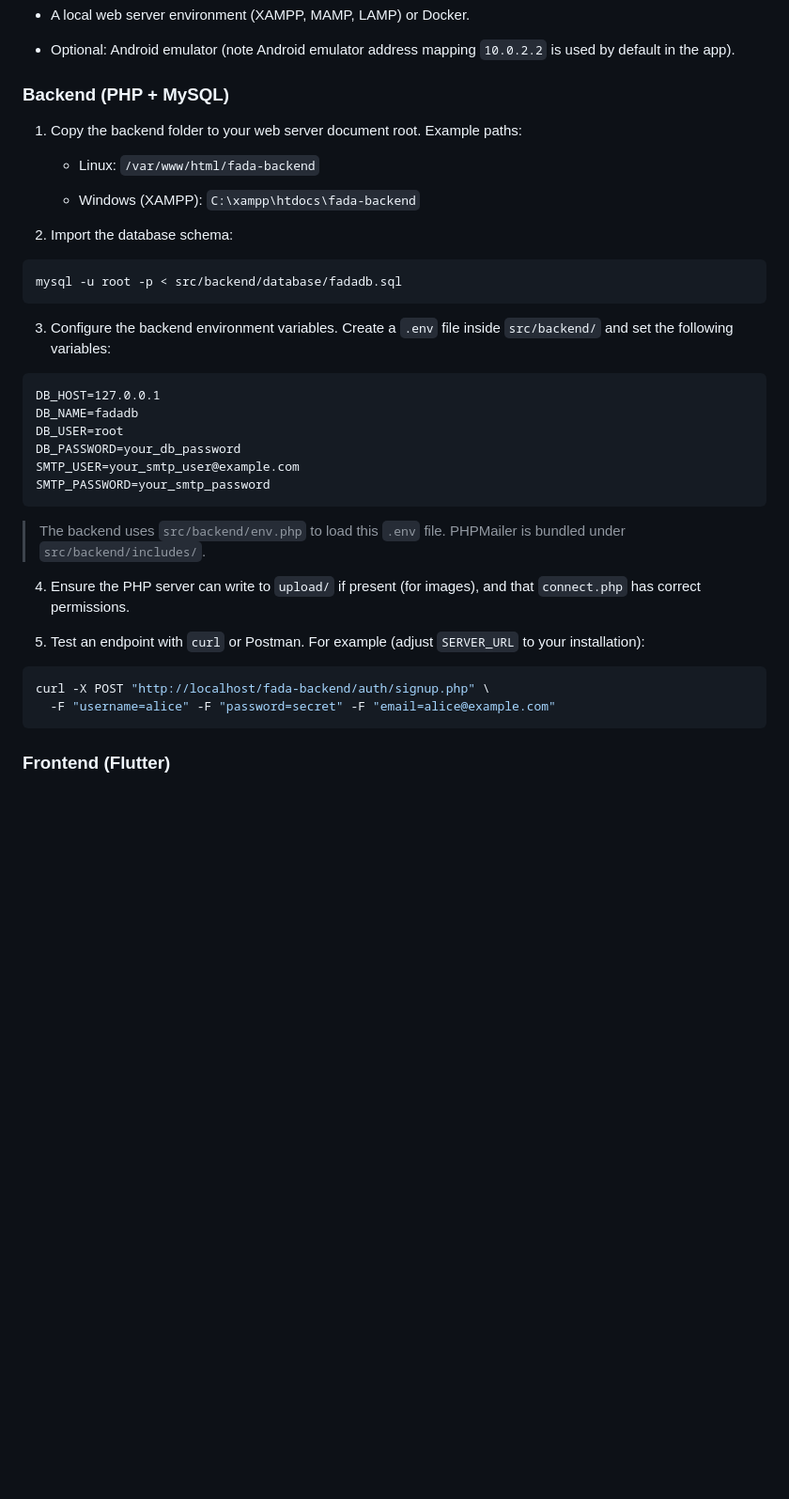
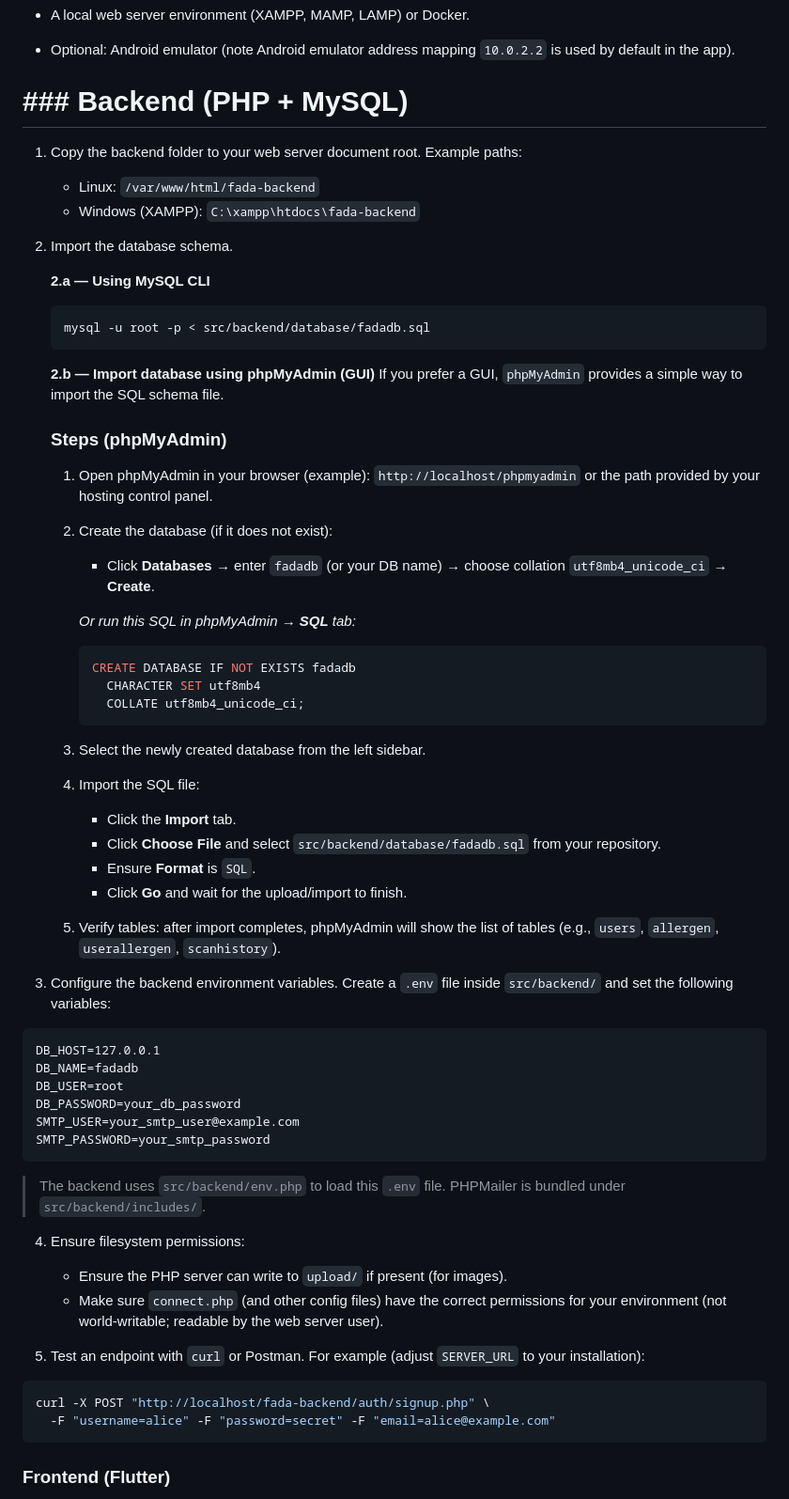
Before and after one commit to tawafmesar/FADA-App, a Markdown page: README.md, the part around the change. Shown at 94% size. Drawn GitHub-style; blank space fills up the shorter version.

Commit message:
Enhance backend setup instructions in README
Updated backend setup instructions and added phpMyAdmin steps.

````diff
--- a/README.md
+++ b/README.md
@@ -164,19 +164,51 @@ These instructions assume you are preparing this repository to be public and wan
 
 * Optional: Android emulator (note Android emulator address mapping `10.0.2.2` is used by default in the app).
 
-### Backend (PHP + MySQL)
+# ### Backend (PHP + MySQL)
 
 1. Copy the backend folder to your web server document root. Example paths:
 
    * Linux: `/var/www/html/fada-backend`
-
    * Windows (XAMPP): `C:\xampp\htdocs\fada-backend`
 
-2. Import the database schema:
+2. Import the database schema.
 
-```bash
-mysql -u root -p < src/backend/database/fadadb.sql
-```
+   **2.a — Using MySQL CLI**
+
+   ```bash
+   mysql -u root -p < src/backend/database/fadadb.sql
+   ```
+
+   **2.b — Import database using phpMyAdmin (GUI)**
+   If you prefer a GUI, `phpMyAdmin` provides a simple way to import the SQL schema file.
+
+   ### Steps (phpMyAdmin)
+
+   1. Open phpMyAdmin in your browser (example):
+      `http://localhost/phpmyadmin` or the path provided by your hosting control panel.
+
+   2. Create the database (if it does not exist):
+
+      * Click **Databases** → enter `fadadb` (or your DB name) → choose collation `utf8mb4_unicode_ci` → **Create**.
+
+      *Or run this SQL in phpMyAdmin → **SQL** tab:*
+
+      ```sql
+      CREATE DATABASE IF NOT EXISTS fadadb
+        CHARACTER SET utf8mb4
+        COLLATE utf8mb4_unicode_ci;
+      ```
+
+   3. Select the newly created database from the left sidebar.
+
+   4. Import the SQL file:
+
+      * Click the **Import** tab.
+      * Click **Choose File** and select `src/backend/database/fadadb.sql` from your repository.
+      * Ensure **Format** is `SQL`.
+      * Click **Go** and wait for the upload/import to finish.
+
+   5. Verify tables: after import completes, phpMyAdmin will show the list of tables (e.g., `users`, `allergen`, `userallergen`, `scanhistory`).
 
 3. Configure the backend environment variables. Create a `.env` file inside `src/backend/` and set the following variables:
 
@@ -191,7 +223,10 @@ SMTP_PASSWORD=your_smtp_password
 
 > The backend uses `src/backend/env.php` to load this `.env` file. PHPMailer is bundled under `src/backend/includes/`.
 
-4. Ensure the PHP server can write to `upload/` if present (for images), and that `connect.php` has correct permissions.
+4. Ensure filesystem permissions:
+
+   * Ensure the PHP server can write to `upload/` if present (for images).
+   * Make sure `connect.php` (and other config files) have the correct permissions for your environment (not world-writable; readable by the web server user).
 
 5. Test an endpoint with `curl` or Postman. For example (adjust `SERVER_URL` to your installation):
 
@@ -199,6 +234,8 @@ SMTP_PASSWORD=your_smtp_password
 curl -X POST "http://localhost/fada-backend/auth/signup.php" \
   -F "username=alice" -F "password=secret" -F "email=alice@example.com"
 ```
+
+
 
 ### Frontend (Flutter)
 
````
